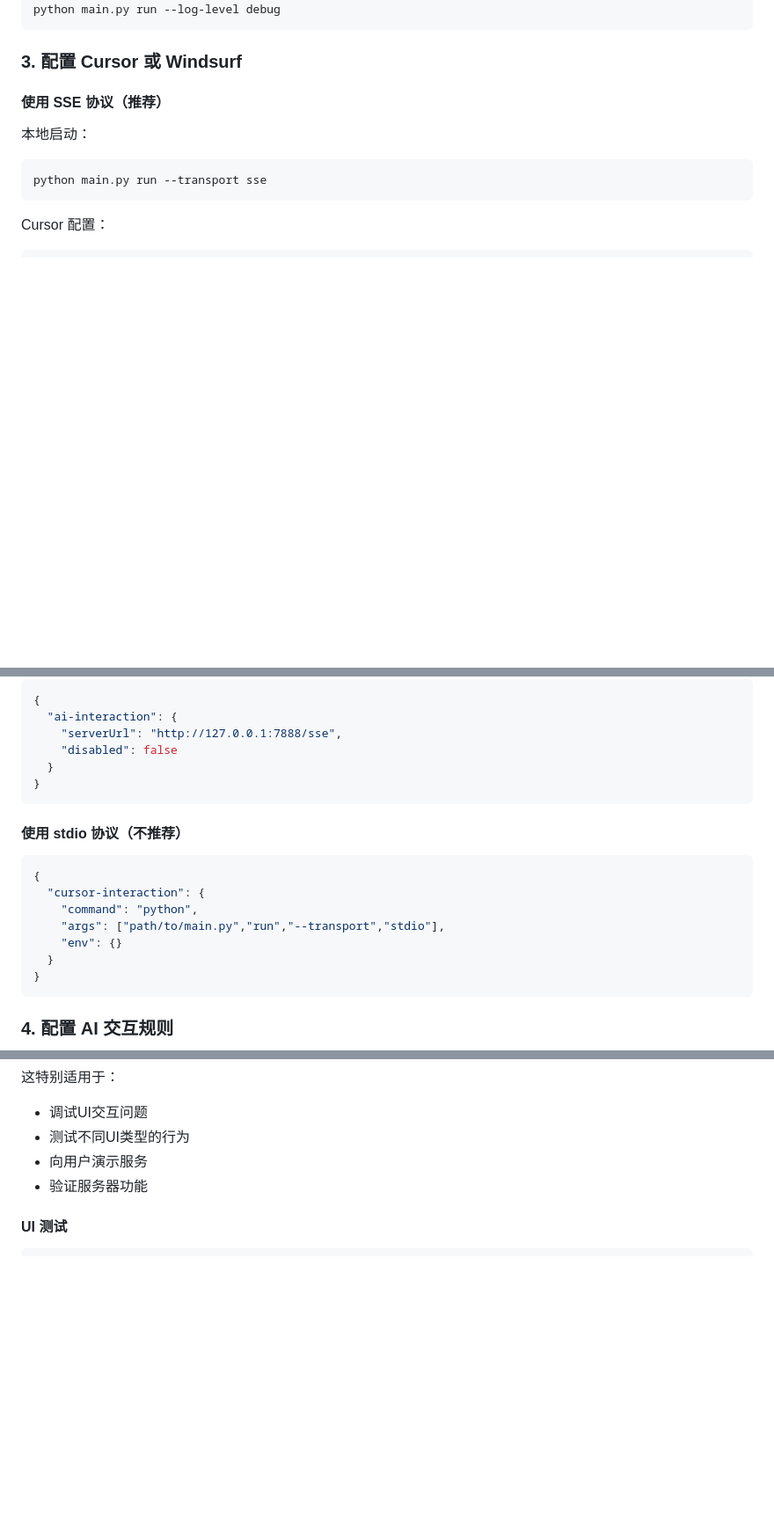
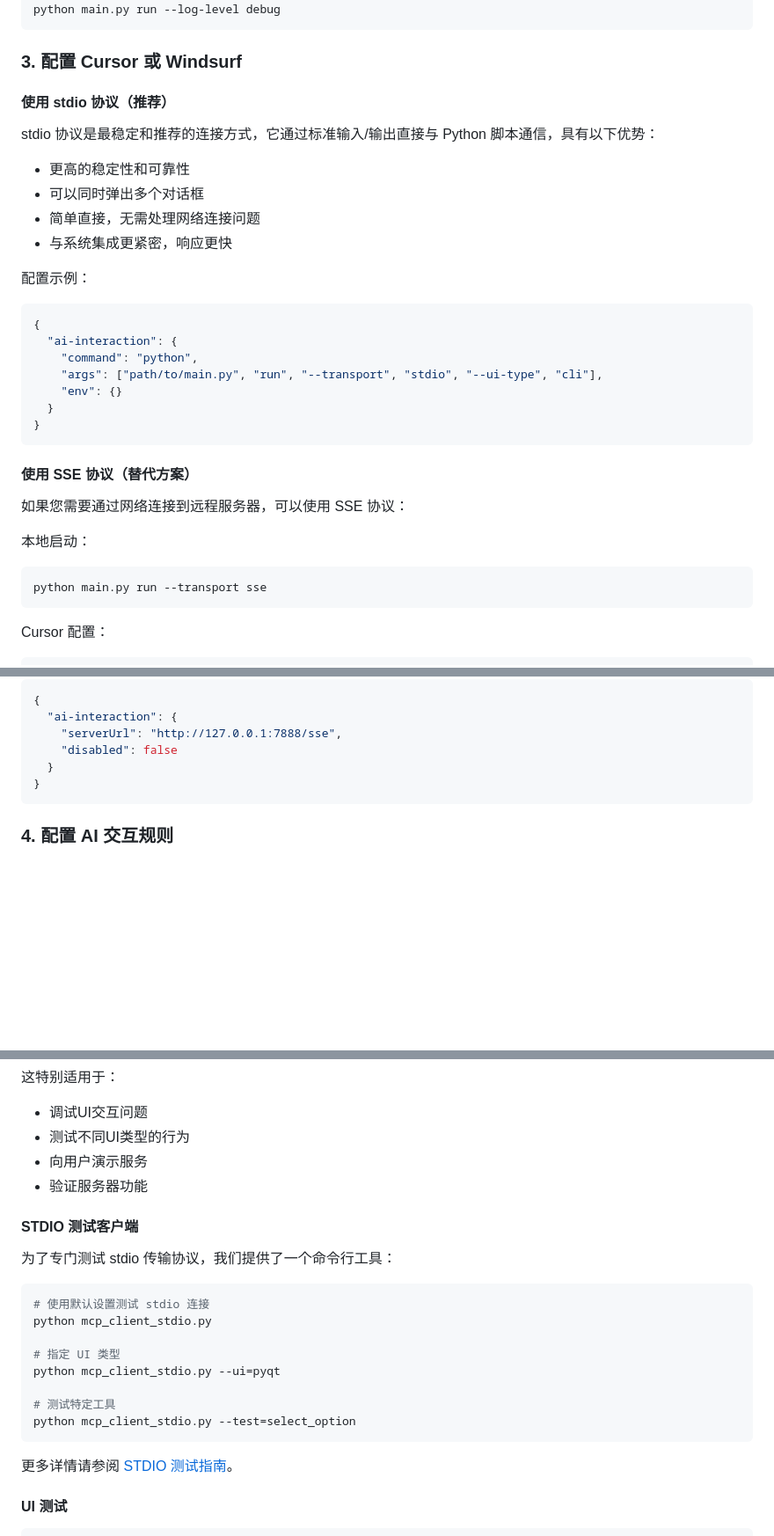
Before and after one commit to DanielZhao1990/interaction-mcp, a Markdown page: README_CN.md, 3 parts joined by grey strips. Shown: that part at 88% size. Drawn GitHub-style; blank space fills up the shorter version.

````diff
--- a/README_CN.md
+++ b/README_CN.md
@@ -167,7 +167,30 @@ python main.py run --log-level debug
 
 ### 3. 配置 Cursor 或 Windsurf
 
-#### 使用 SSE 协议（推荐）
+#### 使用 stdio 协议（推荐）
+
+stdio 协议是最稳定和推荐的连接方式，它通过标准输入/输出直接与 Python 脚本通信，具有以下优势：
+
+- 更高的稳定性和可靠性
+- 可以同时弹出多个对话框
+- 简单直接，无需处理网络连接问题
+- 与系统集成更紧密，响应更快
+
+配置示例：
+
+```json
+{
+  "ai-interaction": {
+    "command": "python",
+    "args": ["path/to/main.py", "run", "--transport", "stdio", "--ui-type", "cli"],
+    "env": {}
+  }
+}
+```
+
+#### 使用 SSE 协议（替代方案）
+
+如果您需要通过网络连接到远程服务器，可以使用 SSE 协议：
 
 本地启动：
 ```bash
@@ -191,18 +214,6 @@ Windsurf 配置：
   "ai-interaction": {
     "serverUrl": "http://127.0.0.1:7888/sse",
     "disabled": false
-  }
-}
-```
-
-#### 使用 stdio 协议（不推荐）
-
-```json
-{
-  "cursor-interaction": {
-    "command": "python",
-    "args": ["path/to/main.py","run","--transport","stdio"],
-    "env": {}
   }
 }
 ```
@@ -268,6 +279,23 @@ python mcp_client_en.py --host localhost --port 7888 --ui cli
 - 向用户演示服务
 - 验证服务器功能
 
+#### STDIO 测试客户端
+
+为了专门测试 stdio 传输协议，我们提供了一个命令行工具：
+
+```bash
+# 使用默认设置测试 stdio 连接
+python mcp_client_stdio.py
+
+# 指定 UI 类型
+python mcp_client_stdio.py --ui=pyqt
+
+# 测试特定工具
+python mcp_client_stdio.py --test=select_option
+```
+
+更多详情请参阅 [STDIO 测试指南](README_STDIO_TEST.md)。
+
 #### UI 测试
 
 ```bash
````
Also changed, not shown: other parts of README_CN.md (+1 -1 lines), README.md (+42 -14 lines).
